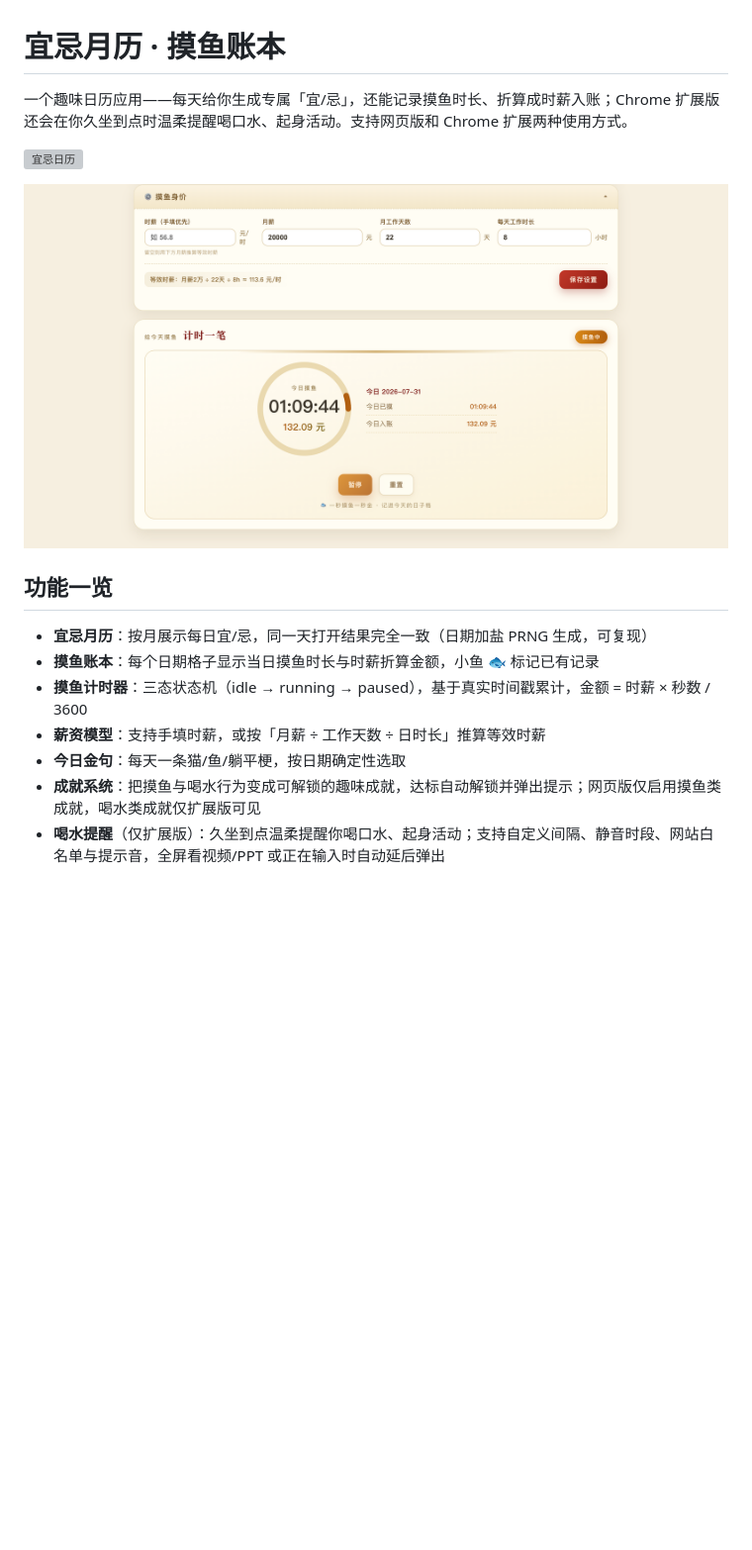
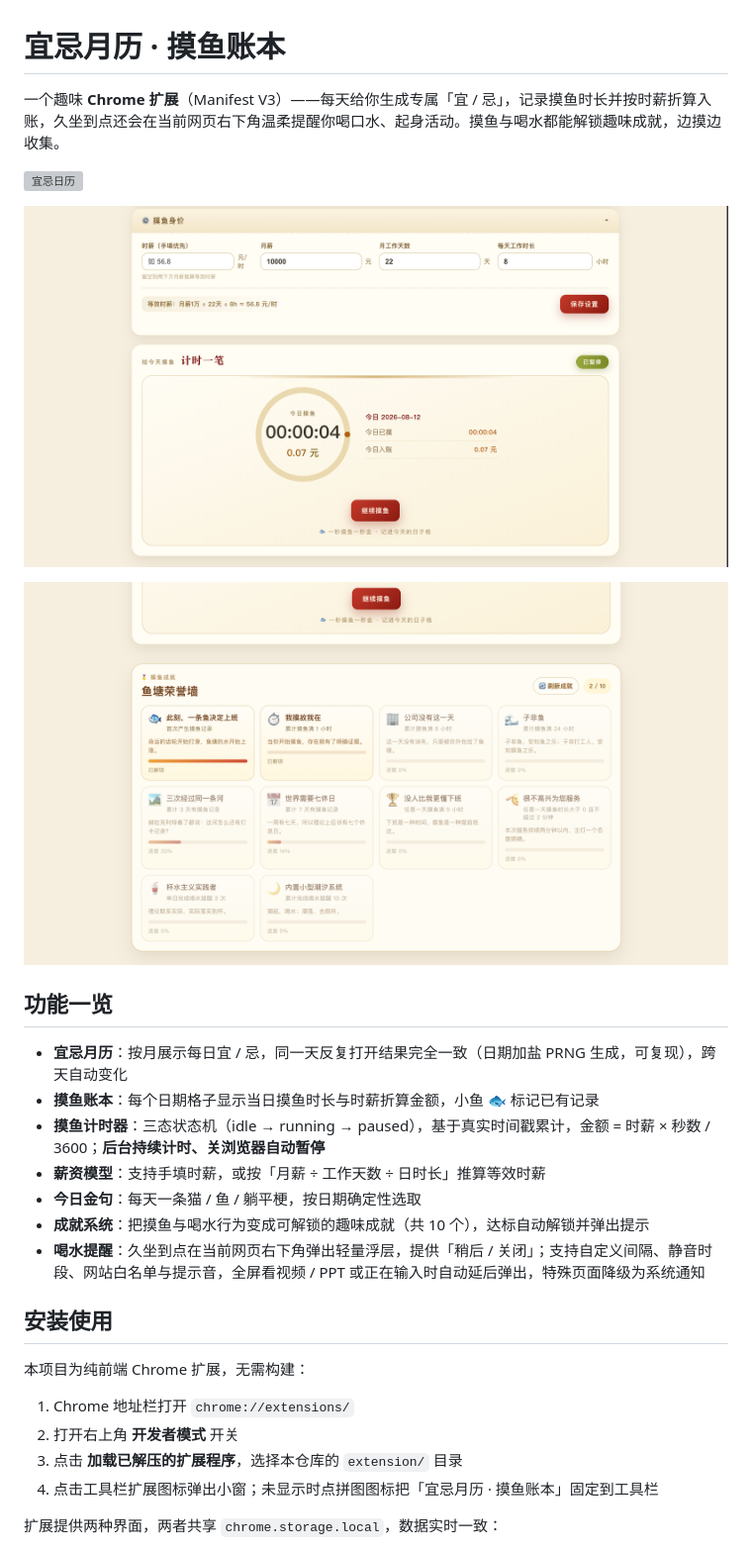
Before and after one commit to zmty365/moyu-yiji, a Markdown page: README.md, the part around one of its changes. Shown at 99% size. Drawn GitHub-style; pictures changed too: assets/screenshots/成就墙.png (added), assets/screenshots/摸鱼身价+计时器.png (added), assets/screenshots/计时器.png (deleted); blank space fills up the shorter version; grey boxes are pictures that could not be loaded.

Commit message:
doc: v1.4.1版本 + README

```diff
--- a/README.md
+++ b/README.md
@@ -1,17 +1,31 @@
 # 宜忌月历 · 摸鱼账本
 
-一个趣味日历应用——每天给你生成专属「宜/忌」，还能记录摸鱼时长、折算成时薪入账；Chrome 扩展版还会在你久坐到点时温柔提醒喝口水、起身活动。支持网页版和 Chrome 扩展两种使用方式。
+一个趣味 **Chrome 扩展**（Manifest V3）——每天给你生成专属「宜 / 忌」，记录摸鱼时长并按时薪折算入账，久坐到点还会在当前网页右下角温柔提醒你喝口水、起身活动。摸鱼与喝水都能解锁趣味成就，边摸边收集。
 
 ![宜忌日历](./assets/screenshots/宜忌日历.png)
 
-![计时器](./assets/screenshots/计时器.png)
+![摸鱼身价+计时器](./assets/screenshots/摸鱼身价+计时器.png)
+
+![成就墙](./assets/screenshots/成就墙.png)
 
 ## 功能一览
 
-- **宜忌月历**：按月展示每日宜/忌，同一天打开结果完全一致（日期加盐 PRNG 生成，可复现）
+- **宜忌月历**：按月展示每日宜 / 忌，同一天反复打开结果完全一致（日期加盐 PRNG 生成，可复现），跨天自动变化
 - **摸鱼账本**：每个日期格子显示当日摸鱼时长与时薪折算金额，小鱼 🐟 标记已有记录
-- **摸鱼计时器**：三态状态机（idle → running → paused），基于真实时间戳累计，金额 = 时薪 × 秒数 / 3600
+- **摸鱼计时器**：三态状态机（idle → running → paused），基于真实时间戳累计，金额 = 时薪 × 秒数 / 3600；**后台持续计时、关浏览器自动暂停**
 - **薪资模型**：支持手填时薪，或按「月薪 ÷ 工作天数 ÷ 日时长」推算等效时薪
-- **今日金句**：每天一条猫/鱼/躺平梗，按日期确定性选取
-- **成就系统**：把摸鱼与喝水行为变成可解锁的趣味成就，达标自动解锁并弹出提示；网页版仅启用摸鱼类成就，喝水类成就仅扩展版可见
-- **喝水提醒**（仅扩展版）：久坐到点温柔提醒你喝口水、起身活动；支持自定义间隔、静音时段、网站白名单与提示音，全屏看视频/PPT 或正在输入时自动延后弹出
+- **今日金句**：每天一条猫 / 鱼 / 躺平梗，按日期确定性选取
+- **成就系统**：把摸鱼与喝水行为变成可解锁的趣味成就（共 10 个），达标自动解锁并弹出提示
+- **喝水提醒**：久坐到点在当前网页右下角弹出轻量浮层，提供「稍后 / 关闭」；支持自定义间隔、静音时段、网站白名单与提示音，全屏看视频 / PPT 或正在输入时自动延后弹出，特殊页面降级为系统通知
+
+## 安装使用
+
+本项目为纯前端 Chrome 扩展，无需构建：
+
+1. Chrome 地址栏打开 `chrome://extensions/`
+2. 打开右上角 **开发者模式** 开关
+3. 点击 **加载已解压的扩展程序**，选择本仓库的 `extension/` 目录
+4. 点击工具栏扩展图标弹出小窗；未显示时点拼图图标把「宜忌月历 · 摸鱼账本」固定到工具栏
+
+扩展提供两种界面，两者共享 `chrome.storage.local`，数据实时一致：
+
```
Also changed, not shown: other parts of README.md (+80 -107 lines), extension/README.md (deleted, +0 -96 lines), assets/screenshots/扩展小窗.png (deleted), assets/screenshots/扩展小窗1.png (added), assets/screenshots/扩展小窗2.png (added), 1 other file.
